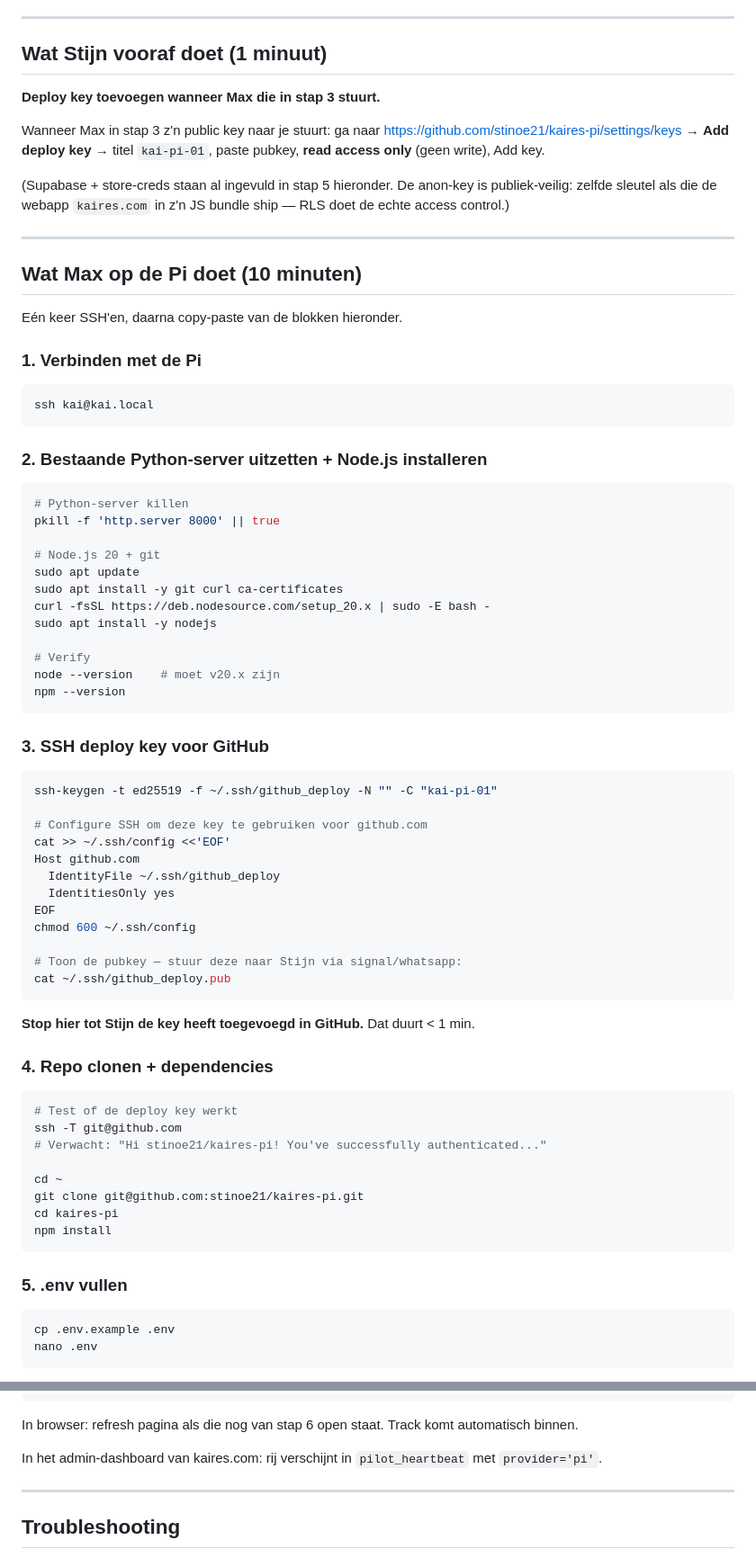
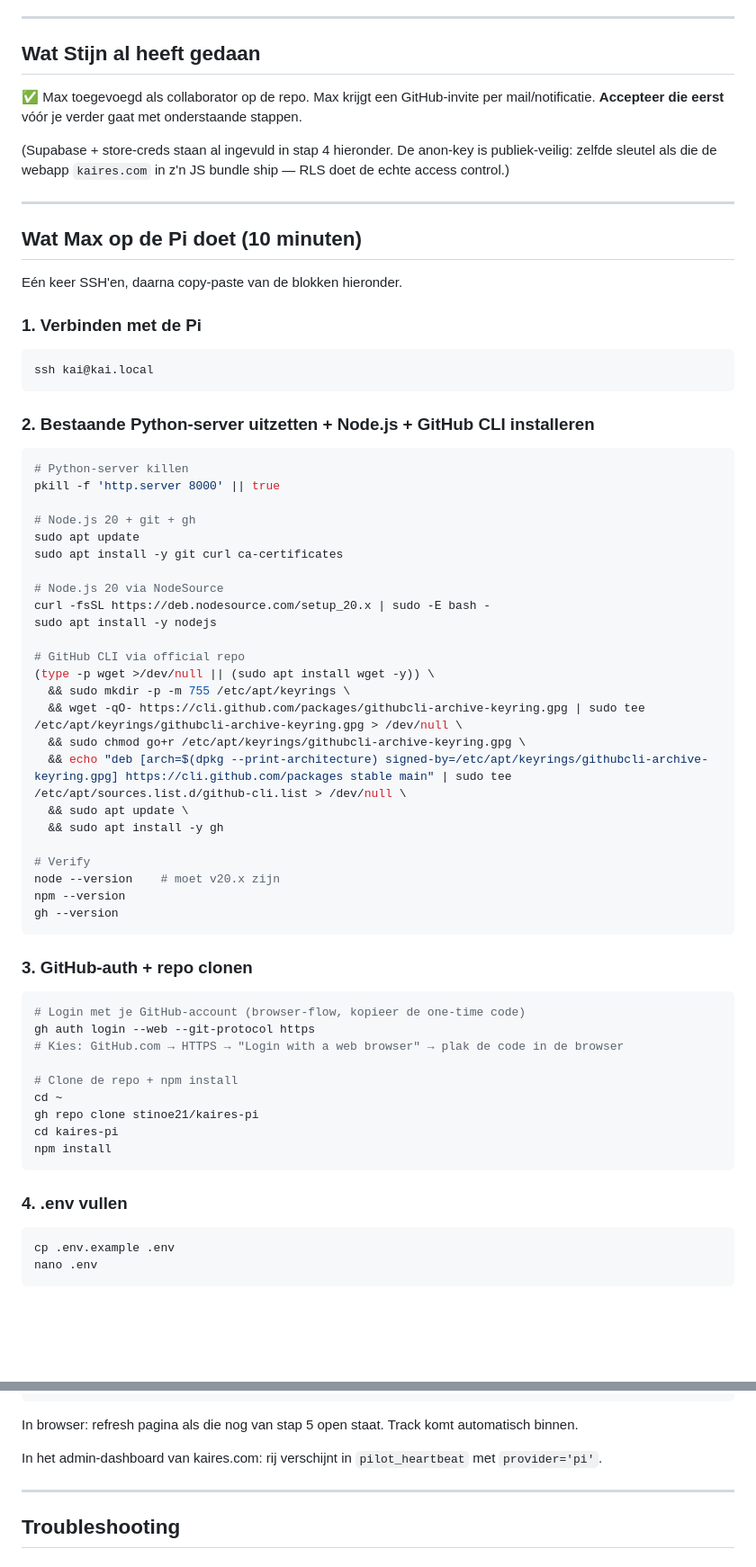
Before and after one commit to stinoe21/kaires-pi, a Markdown page: INSTRUCTIES.md, 2 parts joined by grey strips. Shown at 90% size. Drawn GitHub-style; blank space fills up the shorter version.

Commit message:
docs(INSTRUCTIES): vervang deploy key door collaborator + gh auth login
Max is collaborator op de repo, dus geen deploy-key dance meer nodig.
- Stap 3 (deploy key genereren + naar Stijn sturen): VERWIJDERD
- Stap 4 wordt 3 (gh auth login --web), nummering doorgeschoven
- Apt-install krijgt gh CLI erbij naast Node + git
- gh repo clone i.p.v. git clone via SSH

Setup is nu ~5 min korter en heeft geen handoff-moment meer.

````diff
--- a/INSTRUCTIES.md
+++ b/INSTRUCTIES.md
@@ -22,13 +22,11 @@ Supabase  ──signed URL──►  Pi (downloadt + cachet)
 
 ---
 
-## Wat Stijn vooraf doet (1 minuut)
+## Wat Stijn al heeft gedaan
 
-**Deploy key toevoegen wanneer Max die in stap 3 stuurt.**
+✅ Max toegevoegd als collaborator op de repo. Max krijgt een GitHub-invite per mail/notificatie. **Accepteer die eerst** vóór je verder gaat met onderstaande stappen.
 
-Wanneer Max in stap 3 z'n public key naar je stuurt: ga naar https://github.com/stinoe21/kaires-pi/settings/keys → **Add deploy key** → titel `kai-pi-01`, paste pubkey, **read access only** (geen write), Add key.
-
-(Supabase + store-creds staan al ingevuld in stap 5 hieronder. De anon-key is publiek-veilig: zelfde sleutel als die de webapp `kaires.com` in z'n JS bundle ship — RLS doet de echte access control.)
+(Supabase + store-creds staan al ingevuld in stap 4 hieronder. De anon-key is publiek-veilig: zelfde sleutel als die de webapp `kaires.com` in z'n JS bundle ship — RLS doet de echte access control.)
 
 ---
 
@@ -42,56 +40,50 @@ Eén keer SSH'en, daarna copy-paste van de blokken hieronder.
 ssh kai@kai.local
 ```
 
-### 2. Bestaande Python-server uitzetten + Node.js installeren
+### 2. Bestaande Python-server uitzetten + Node.js + GitHub CLI installeren
 
 ```bash
 # Python-server killen
 pkill -f 'http.server 8000' || true
 
-# Node.js 20 + git
+# Node.js 20 + git + gh
 sudo apt update
 sudo apt install -y git curl ca-certificates
+
+# Node.js 20 via NodeSource
 curl -fsSL https://deb.nodesource.com/setup_20.x | sudo -E bash -
 sudo apt install -y nodejs
+
+# GitHub CLI via official repo
+(type -p wget >/dev/null || (sudo apt install wget -y)) \
+  && sudo mkdir -p -m 755 /etc/apt/keyrings \
+  && wget -qO- https://cli.github.com/packages/githubcli-archive-keyring.gpg | sudo tee /etc/apt/keyrings/githubcli-archive-keyring.gpg > /dev/null \
+  && sudo chmod go+r /etc/apt/keyrings/githubcli-archive-keyring.gpg \
+  && echo "deb [arch=$(dpkg --print-architecture) signed-by=/etc/apt/keyrings/githubcli-archive-keyring.gpg] https://cli.github.com/packages stable main" | sudo tee /etc/apt/sources.list.d/github-cli.list > /dev/null \
+  && sudo apt update \
+  && sudo apt install -y gh
 
 # Verify
 node --version    # moet v20.x zijn
 npm --version
+gh --version
 ```
 
-### 3. SSH deploy key voor GitHub
+### 3. GitHub-auth + repo clonen
 
 ```bash
-ssh-keygen -t ed25519 -f ~/.ssh/github_deploy -N "" -C "kai-pi-01"
+# Login met je GitHub-account (browser-flow, kopieer de one-time code)
+gh auth login --web --git-protocol https
+# Kies: GitHub.com → HTTPS → "Login with a web browser" → plak de code in de browser
 
-# Configure SSH om deze key te gebruiken voor github.com
-cat >> ~/.ssh/config <<'EOF'
-Host github.com
-  IdentityFile ~/.ssh/github_deploy
-  IdentitiesOnly yes
-EOF
-chmod 600 ~/.ssh/config
-
-# Toon de pubkey — stuur deze naar Stijn via signal/whatsapp:
-cat ~/.ssh/github_deploy.pub
-```
-
-**Stop hier tot Stijn de key heeft toegevoegd in GitHub.** Dat duurt < 1 min.
-
-### 4. Repo clonen + dependencies
-
-```bash
-# Test of de deploy key werkt
-ssh -T git@github.com
-# Verwacht: "Hi stinoe21/kaires-pi! You've successfully authenticated..."
-
+# Clone de repo + npm install
 cd ~
-git clone git@github.com:stinoe21/kaires-pi.git
+gh repo clone stinoe21/kaires-pi
 cd kaires-pi
 npm install
 ```
 
-### 5. .env vullen
+### 4. .env vullen
 
 ```bash
 cp .env.example .env
@@ -169,7 +161,7 @@ Output zou moeten zijn:
 [lan-http] Queued: <Artist> — <Title>
 ```
 
-In browser: refresh pagina als die nog van stap 6 open staat. Track komt automatisch binnen.
+In browser: refresh pagina als die nog van stap 5 open staat. Track komt automatisch binnen.
 
 In het admin-dashboard van kaires.com: rij verschijnt in `pilot_heartbeat` met `provider='pi'`.
 
````
Also changed, not shown: other parts of INSTRUCTIES.md (+2 -2 lines).
